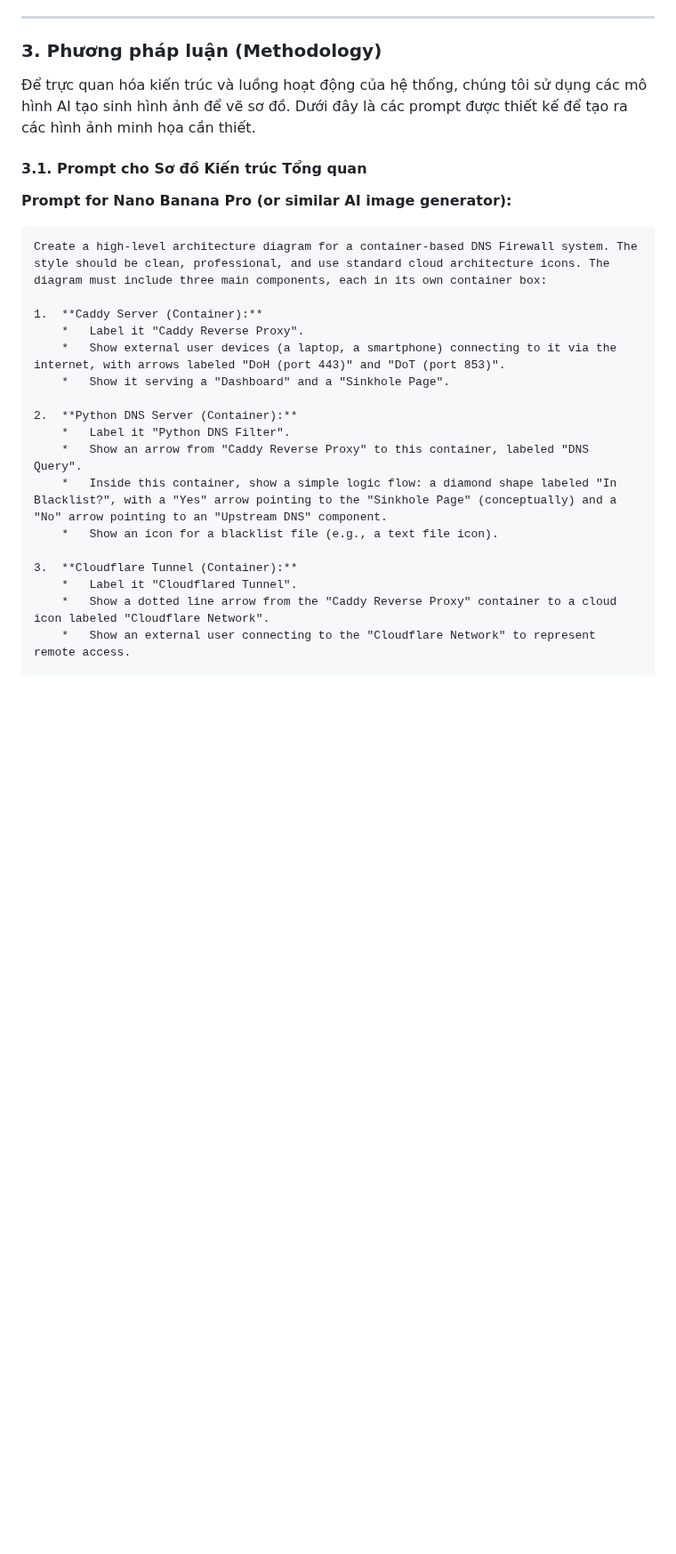
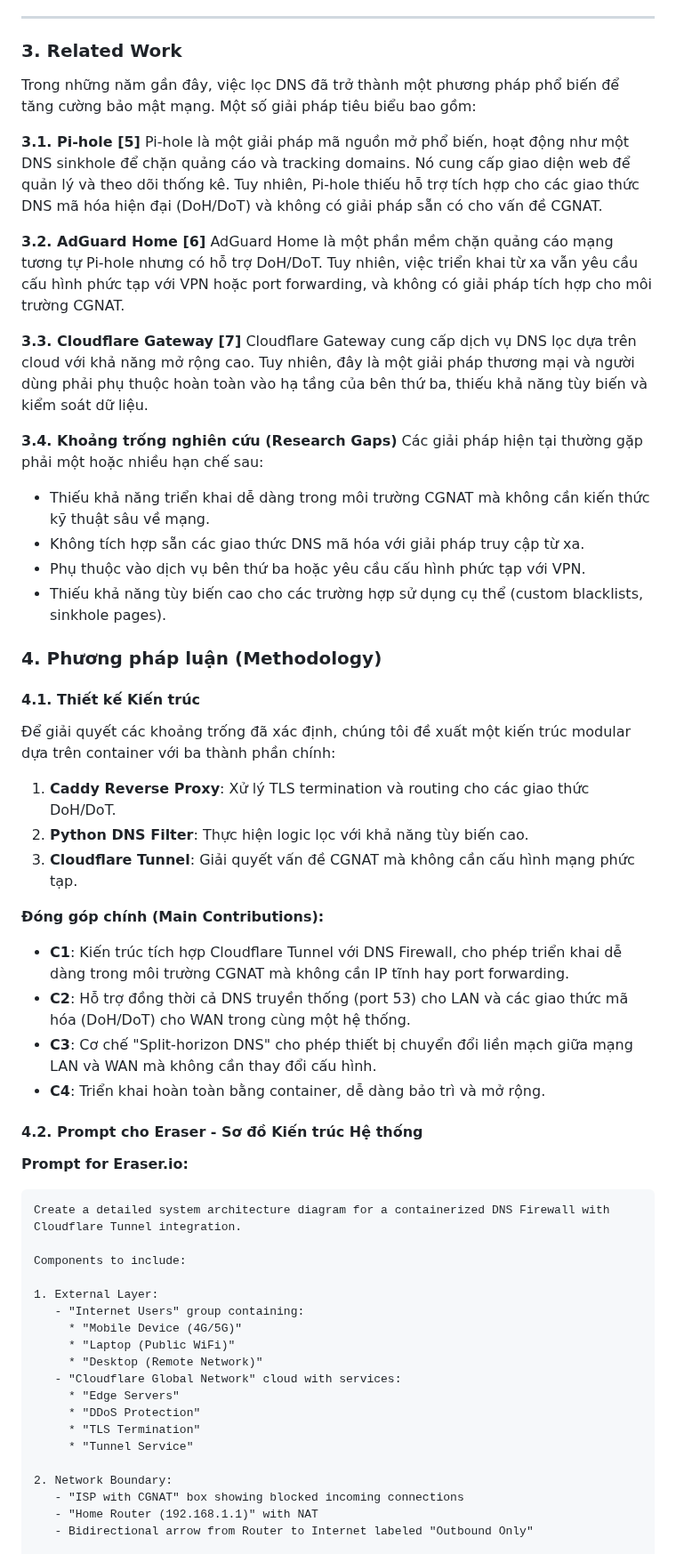
Before and after one commit to ThienCheese/nt140firewall, a Markdown page: docs/REPORT.md, the part around one of its changes. Shown at 89% size. Rendered like a GitHub page; blank space fills up the shorter version.

````diff
--- a/docs/REPORT.md
+++ b/docs/REPORT.md
@@ -36,28 +36,62 @@ Hệ thống được thiết kế theo kiến trúc module, bao gồm ba contai
 
 ---
 
-### **3. Phương pháp luận (Methodology)**
-Để trực quan hóa kiến trúc và luồng hoạt động của hệ thống, chúng tôi sử dụng các mô hình AI tạo sinh hình ảnh để vẽ sơ đồ. Dưới đây là các prompt được thiết kế để tạo ra các hình ảnh minh họa cần thiết.
+### **3. Related Work**
 
-#### **3.1. Prompt cho Sơ đồ Kiến trúc Tổng quan**
+Trong những năm gần đây, việc lọc DNS đã trở thành một phương pháp phổ biến để tăng cường bảo mật mạng. Một số giải pháp tiêu biểu bao gồm:
 
-**Prompt for Nano Banana Pro (or similar AI image generator):**
+**3.1. Pi-hole [5]**
+Pi-hole là một giải pháp mã nguồn mở phổ biến, hoạt động như một DNS sinkhole để chặn quảng cáo và tracking domains. Nó cung cấp giao diện web để quản lý và theo dõi thống kê. Tuy nhiên, Pi-hole thiếu hỗ trợ tích hợp cho các giao thức DNS mã hóa hiện đại (DoH/DoT) và không có giải pháp sẵn có cho vấn đề CGNAT.
+
+**3.2. AdGuard Home [6]**
+AdGuard Home là một phần mềm chặn quảng cáo mạng tương tự Pi-hole nhưng có hỗ trợ DoH/DoT. Tuy nhiên, việc triển khai từ xa vẫn yêu cầu cấu hình phức tạp với VPN hoặc port forwarding, và không có giải pháp tích hợp cho môi trường CGNAT.
+
+**3.3. Cloudflare Gateway [7]**
+Cloudflare Gateway cung cấp dịch vụ DNS lọc dựa trên cloud với khả năng mở rộng cao. Tuy nhiên, đây là một giải pháp thương mại và người dùng phải phụ thuộc hoàn toàn vào hạ tầng của bên thứ ba, thiếu khả năng tùy biến và kiểm soát dữ liệu.
+
+**3.4. Khoảng trống nghiên cứu (Research Gaps)**
+Các giải pháp hiện tại thường gặp phải một hoặc nhiều hạn chế sau:
+- Thiếu khả năng triển khai dễ dàng trong môi trường CGNAT mà không cần kiến thức kỹ thuật sâu về mạng.
+- Không tích hợp sẵn các giao thức DNS mã hóa với giải pháp truy cập từ xa.
+- Phụ thuộc vào dịch vụ bên thứ ba hoặc yêu cầu cấu hình phức tạp với VPN.
+- Thiếu khả năng tùy biến cao cho các trường hợp sử dụng cụ thể (custom blacklists, sinkhole pages).
+
+### **4. Phương pháp luận (Methodology)**
+
+#### **4.1. Thiết kế Kiến trúc**
+Để giải quyết các khoảng trống đã xác định, chúng tôi đề xuất một kiến trúc modular dựa trên container với ba thành phần chính:
+
+1. **Caddy Reverse Proxy**: Xử lý TLS termination và routing cho các giao thức DoH/DoT.
+2. **Python DNS Filter**: Thực hiện logic lọc với khả năng tùy biến cao.
+3. **Cloudflare Tunnel**: Giải quyết vấn đề CGNAT mà không cần cấu hình mạng phức tạp.
+
+**Đóng góp chính (Main Contributions):**
+- **C1**: Kiến trúc tích hợp Cloudflare Tunnel với DNS Firewall, cho phép triển khai dễ dàng trong môi trường CGNAT mà không cần IP tĩnh hay port forwarding.
+- **C2**: Hỗ trợ đồng thời cả DNS truyền thống (port 53) cho LAN và các giao thức mã hóa (DoH/DoT) cho WAN trong cùng một hệ thống.
+- **C3**: Cơ chế "Split-horizon DNS" cho phép thiết bị chuyển đổi liền mạch giữa mạng LAN và WAN mà không cần thay đổi cấu hình.
+- **C4**: Triển khai hoàn toàn bằng container, dễ dàng bảo trì và mở rộng.
+
+#### **4.2. Prompt cho Eraser - Sơ đồ Kiến trúc Hệ thống**
+
+**Prompt for Eraser.io:**
 ```
-Create a high-level architecture diagram for a container-based DNS Firewall system. The style should be clean, professional, and use standard cloud architecture icons. The diagram must include three main components, each in its own container box:
+Create a detailed system architecture diagram for a containerized DNS Firewall with Cloudflare Tunnel integration.
 
-1.  **Caddy Server (Container):**
-    *   Label it "Caddy Reverse Proxy".
-    *   Show external user devices (a laptop, a smartphone) connecting to it via the internet, with arrows labeled "DoH (port 443)" and "DoT (port 853)".
-    *   Show it serving a "Dashboard" and a "Sinkhole Page".
+Components to include:
 
-2.  **Python DNS Server (Container):**
-    *   Label it "Python DNS Filter".
-    *   Show an arrow from "Caddy Reverse Proxy" to this container, labeled "DNS Query".
-    *   Inside this container, show a simple logic flow: a diamond shape labeled "In Blacklist?", with a "Yes" arrow pointing to the "Sinkhole Page" (conceptually) and a "No" arrow pointing to an "Upstream DNS" component.
-    *   Show an icon for a blacklist file (e.g., a text file icon).
+1. External Layer:
+   - "Internet Users" group containing:
+     * "Mobile Device (4G/5G)"
+     * "Laptop (Public WiFi)"
+     * "Desktop (Remote Network)"
+   - "Cloudflare Global Network" cloud with services:
+     * "Edge Servers"
+     * "DDoS Protection"
+     * "TLS Termination"
+     * "Tunnel Service"
 
-3.  **Cloudflare Tunnel (Container):**
-    *   Label it "Cloudflared Tunnel".
-    *   Show a dotted line arrow from the "Caddy Reverse Proxy" container to a cloud icon labeled "Cloudflare Network".
-    *   Show an external user connecting to the "Cloudflare Network" to represent remote access.
+2. Network Boundary:
+   - "ISP with CGNAT" box showing blocked incoming connections
+   - "Home Router (192.168.1.1)" with NAT
+   - Bidirectional arrow from Router to Internet labeled "Outbound Only"
 
````
Also changed, not shown: other parts of docs/REPORT.md (+116 -25 lines), docs/PROJECT_ANALYSIS.md (+27 -6 lines).
